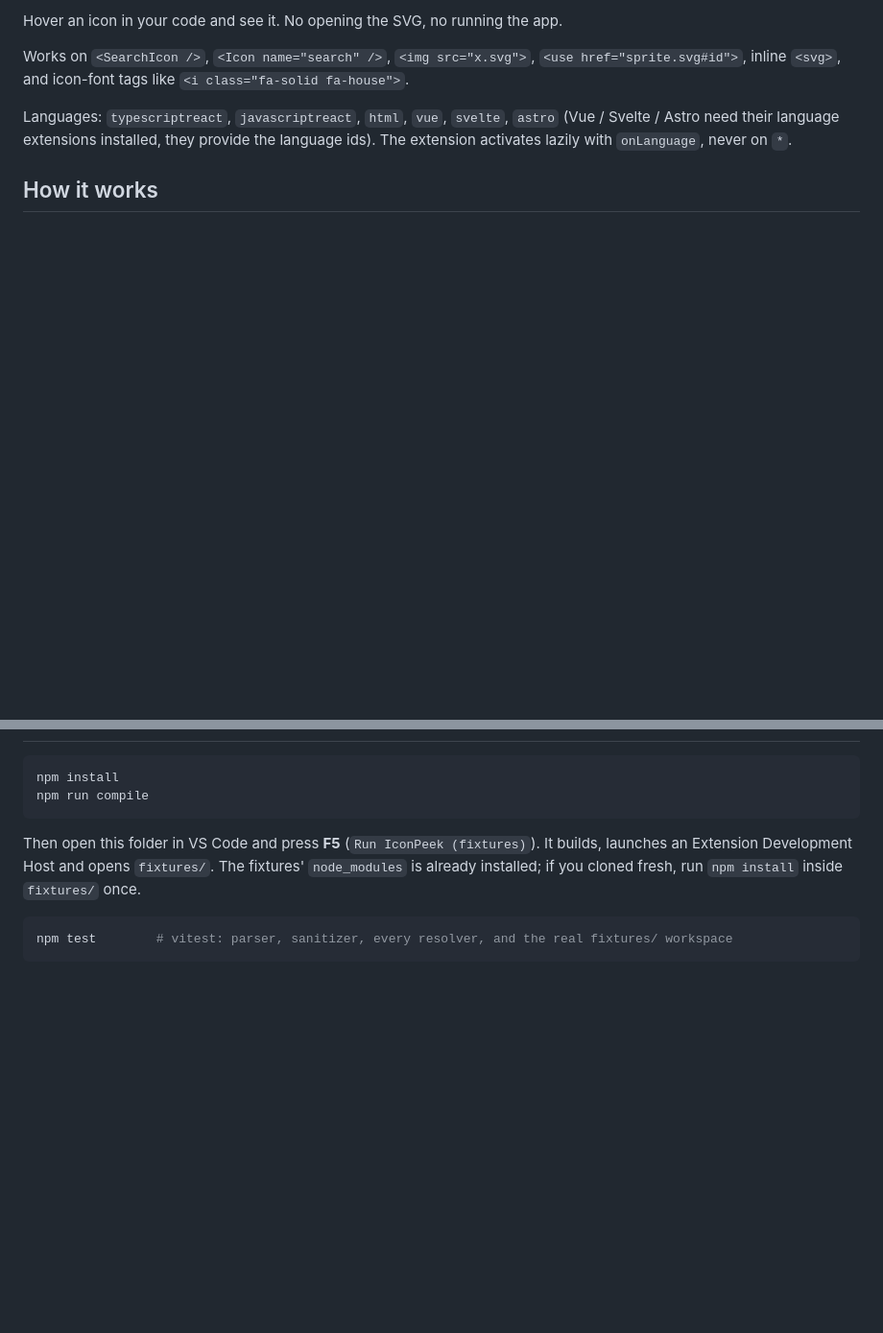
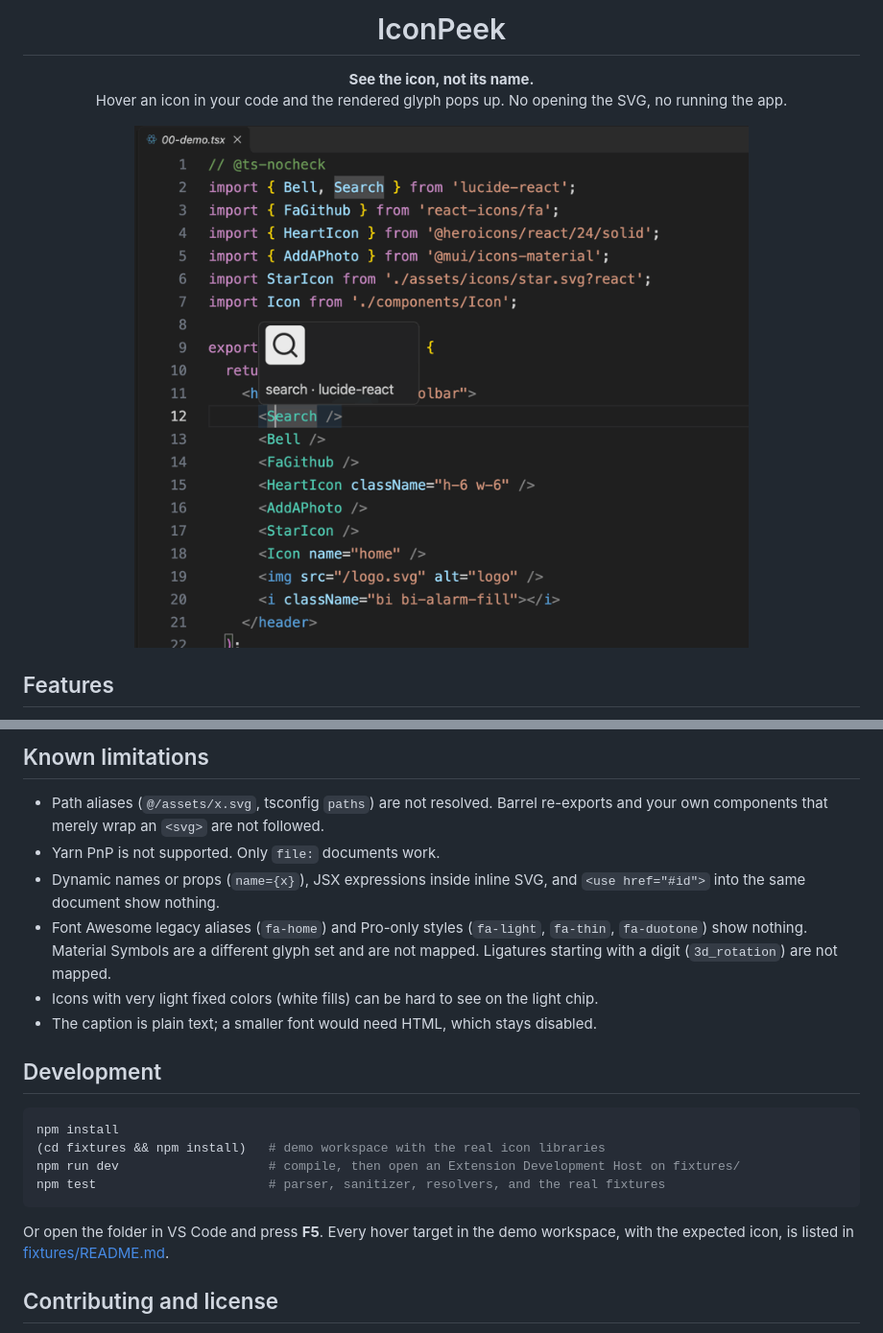
Before and after one commit to felipevlourenco/icon-peek, a Markdown page: README.md, 2 parts joined by grey strips. Shown at 96% size. Drawn GitHub-style; pictures changed too: images/demo.gif (added); blank space fills up the shorter version.

````diff
--- a/README.md
+++ b/README.md
@@ -2,9 +4,14 @@
 
-Hover an icon in your code and see it. No opening the SVG, no running the app.
+<h1 align="center">IconPeek</h1>
 
-Works on `<SearchIcon />`, `<Icon name="search" />`, `<img src="x.svg">`, `<use href="sprite.svg#id">`, inline `<svg>`, and icon-font tags like `<i class="fa-solid fa-house">`.
+<p align="center">
+  <b>See the icon, not its name.</b><br>
+  Hover an icon in your code and the rendered glyph pops up. No opening the SVG, no running the app.
+</p>
 
-Languages: `typescriptreact`, `javascriptreact`, `html`, `vue`, `svelte`, `astro` (Vue / Svelte / Astro need their language extensions installed, they provide the language ids). The extension activates lazily with `onLanguage`, never on `*`.
+<p align="center">
+  <img src="images/demo.gif" alt="Hovering icons in a React toolbar shows each rendered icon" width="640">
+</p>
 
-## How it works
+## Features
 
@@ -45,12 +84,22 @@ Library layouts were inspected, not assumed. Verified against: `lucide-react` 1.
+## Known limitations
+
+- Path aliases (`@/assets/x.svg`, tsconfig `paths`) are not resolved. Barrel re-exports and your own components that merely wrap an `<svg>` are not followed.
+- Yarn PnP is not supported. Only `file:` documents work.
+- Dynamic names or props (`name={x}`), JSX expressions inside inline SVG, and `<use href="#id">` into the same document show nothing.
+- Font Awesome legacy aliases (`fa-home`) and Pro-only styles (`fa-light`, `fa-thin`, `fa-duotone`) show nothing. Material Symbols are a different glyph set and are not mapped. Ligatures starting with a digit (`3d_rotation`) are not mapped.
+- Icons with very light fixed colors (white fills) can be hard to see on the light chip.
+- The caption is plain text; a smaller font would need HTML, which stays disabled.
+
+## Development
 
 ```bash
 npm install
-npm run compile
+(cd fixtures && npm install)   # demo workspace with the real icon libraries
+npm run dev                    # compile, then open an Extension Development Host on fixtures/
+npm test                       # parser, sanitizer, resolvers, and the real fixtures
 ```
 
-Then open this folder in VS Code and press **F5** (`Run IconPeek (fixtures)`). It builds, launches an Extension Development Host and opens `fixtures/`. The fixtures' `node_modules` is already installed; if you cloned fresh, run `npm install` inside `fixtures/` once.
+Or open the folder in VS Code and press **F5**. Every hover target in the demo workspace, with the expected icon, is listed in [fixtures/README.md](fixtures/README.md).
 
-```bash
-npm test        # vitest: parser, sanitizer, every resolver, and the real fixtures/ workspace
-```
+## Contributing and license
 
````
Also changed, not shown: other parts of README.md (+58 -70 lines), images/hover-light.png (added), images/icon.png (added), 6 other files.
